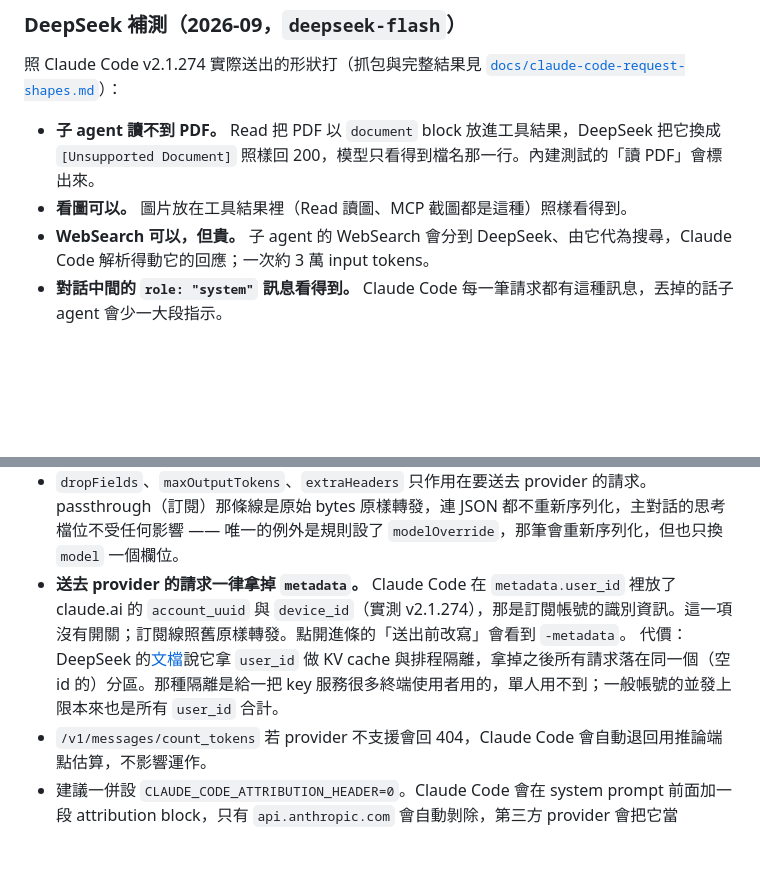
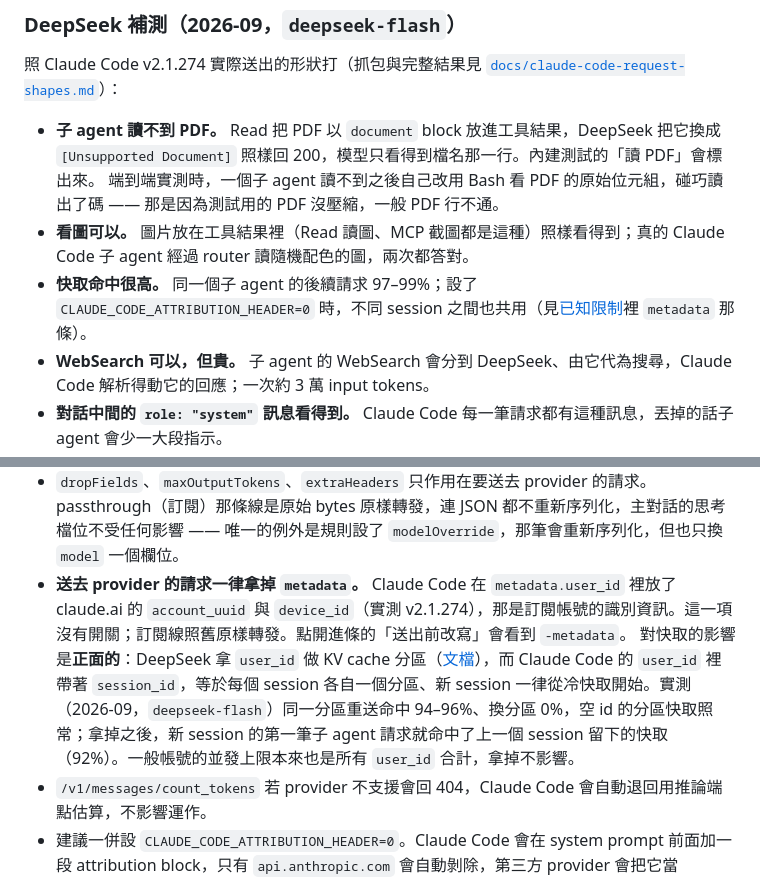
Before and after one commit to 1morr/subagent-handoff, a Markdown page: README.md, 2 parts joined by grey strips. GitHub-like rendering; blank space fills up the shorter version.

Commit message:
docs: record deepseek cache partitioning and end-to-end runs

```diff
--- a/README.md
+++ b/README.md
@@ -343,7 +343,9 @@ DeepSeek [自己的文檔](https://api-docs.deepseek.com/guides/thinking_mode)
 照 Claude Code v2.1.274 實際送出的形狀打（抓包與完整結果見 [`docs/claude-code-request-shapes.md`](docs/claude-code-request-shapes.md)）：
 
 - **子 agent 讀不到 PDF。** Read 把 PDF 以 `document` block 放進工具結果，DeepSeek 把它換成 `[Unsupported Document]` 照樣回 200，模型只看得到檔名那一行。內建測試的「讀 PDF」會標出來。
-- **看圖可以。** 圖片放在工具結果裡（Read 讀圖、MCP 截圖都是這種）照樣看得到。
+  端到端實測時，一個子 agent 讀不到之後自己改用 Bash 看 PDF 的原始位元組，碰巧讀出了碼 —— 那是因為測試用的 PDF 沒壓縮，一般 PDF 行不通。
+- **看圖可以。** 圖片放在工具結果裡（Read 讀圖、MCP 截圖都是這種）照樣看得到；真的 Claude Code 子 agent 經過 router 讀隨機配色的圖，兩次都答對。
+- **快取命中很高。** 同一個子 agent 的後續請求 97–99%；設了 `CLAUDE_CODE_ATTRIBUTION_HEADER=0` 時，不同 session 之間也共用（見[已知限制](#已知限制)裡 `metadata` 那條）。
 - **WebSearch 可以，但貴。** 子 agent 的 WebSearch 會分到 DeepSeek、由它代為搜尋，Claude Code 解析得動它的回應；一次約 3 萬 input tokens。
 - **對話中間的 `role: "system"` 訊息看得到。** Claude Code 每一筆請求都有這種訊息，丟掉的話子 agent 會少一大段指示。
 - **開著思考時，帶 `tool_use` 的 assistant 歷史必須附上 thinking**，否則 400。正常流程碰不到。規則在 agent 跑到一半從訂閱切過來時，Anthropic 留下的 thinking 送得過去；只有 `redacted_thinking` 會被拒。
@@ -406,7 +408,7 @@ GUI 上必要項目沒過的那列用告警框框住；能力項目沒過的只
   3. 最後才動 `dropFields`，而且一次只加一個。整組刪掉會連帶關掉 `/effort`，且請求照樣 200，只是模型變笨
 - `dropFields`、`maxOutputTokens`、`extraHeaders` 只作用在要送去 provider 的請求。passthrough（訂閱）那條線是原始 bytes 原樣轉發，連 JSON 都不重新序列化，主對話的思考檔位不受任何影響 —— 唯一的例外是規則設了 `modelOverride`，那筆會重新序列化，但也只換 `model` 一個欄位。
 - **送去 provider 的請求一律拿掉 `metadata`。** Claude Code 在 `metadata.user_id` 裡放了 claude.ai 的 `account_uuid` 與 `device_id`（實測 v2.1.274），那是訂閱帳號的識別資訊。這一項沒有開關；訂閱線照舊原樣轉發。點開進條的「送出前改寫」會看到 `-metadata`。
-  代價：DeepSeek 的[文檔](https://api-docs.deepseek.com/quick_start/rate_limit)說它拿 `user_id` 做 KV cache 與排程隔離，拿掉之後所有請求落在同一個（空 id 的）分區。那種隔離是給一把 key 服務很多終端使用者用的，單人用不到；一般帳號的並發上限本來也是所有 `user_id` 合計。
+  對快取的影響是**正面的**：DeepSeek 拿 `user_id` 做 KV cache 分區（[文檔](https://api-docs.deepseek.com/quick_start/rate_limit)），而 Claude Code 的 `user_id` 裡帶著 `session_id`，等於每個 session 各自一個分區、新 session 一律從冷快取開始。實測（2026-09，`deepseek-flash`）同一分區重送命中 94–96%、換分區 0%，空 id 的分區快取照常；拿掉之後，新 session 的第一筆子 agent 請求就命中了上一個 session 留下的快取（92%）。一般帳號的並發上限本來也是所有 `user_id` 合計，拿掉不影響。
 - `/v1/messages/count_tokens` 若 provider 不支援會回 404，Claude Code 會自動退回用推論端點估算，不影響運作。
 - 建議一併設 `CLAUDE_CODE_ATTRIBUTION_HEADER=0`。Claude Code 會在 system prompt 前面加一段 attribution block，只有 `api.anthropic.com` 會自動剝除，第三方 provider 會把它當 prompt 收下去。
 
```
Also changed, not shown: docs/claude-code-request-shapes.md (+10 -1 lines).
